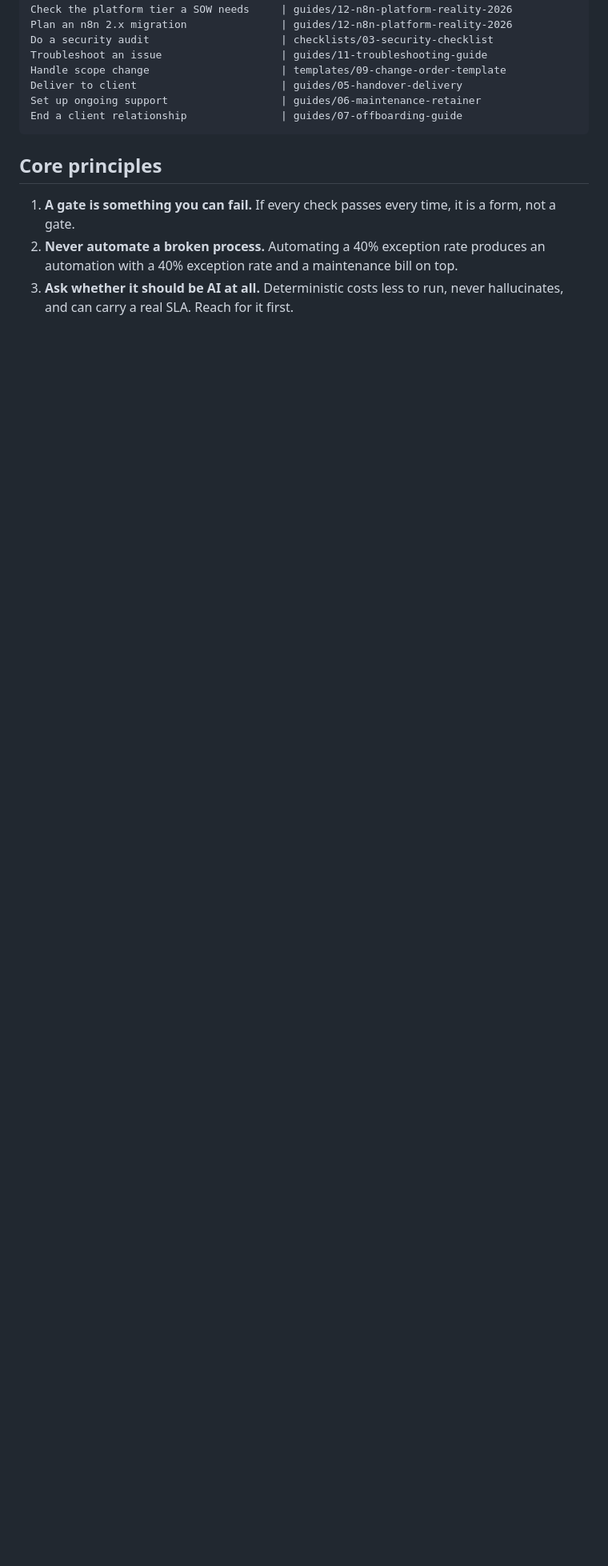
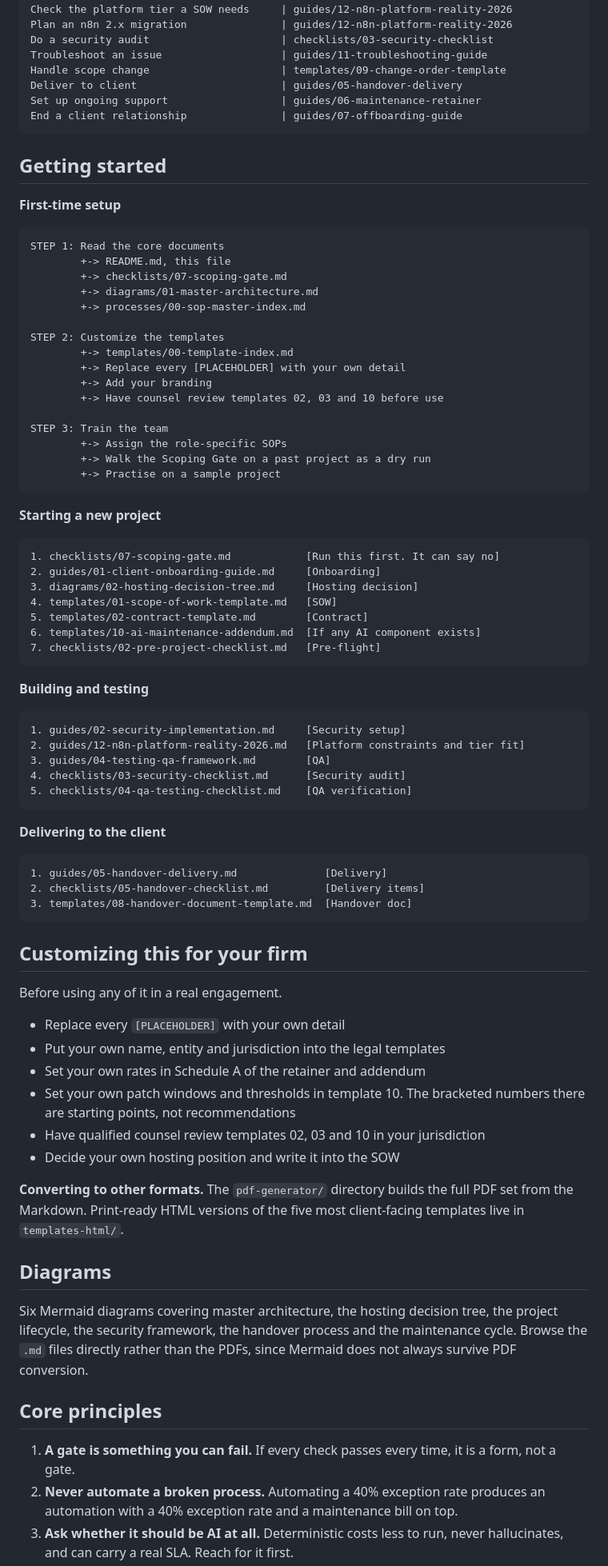
Before and after one commit to mjmirza/AI-Workflow-Delivery-Framework, a Markdown page: README.md, the part around the change. Shown at 80% size. Drawn GitHub-style; blank space fills up the shorter version.

Commit message:
Restore Getting Started, customization and diagrams sections to README
The v3.0 rewrite dropped Getting Started, Quick Start by Scenario, the
Customization Guide and the diagrams index. Those were genuinely useful
to a new reader and their removal was not intentional scope.

Restored and updated. The new-project path now runs the Scoping Gate
first, and the customization section adds the counsel-review step for
templates 02, 03 and 10.

````diff
--- a/README.md
+++ b/README.md
@@ -173,6 +173,82 @@ Set up ongoing support                  | guides/06-maintenance-retainer
 End a client relationship               | guides/07-offboarding-guide
 ```
 
+## Getting started
+
+**First-time setup**
+
+```
+STEP 1: Read the core documents
+        +-> README.md, this file
+        +-> checklists/07-scoping-gate.md
+        +-> diagrams/01-master-architecture.md
+        +-> processes/00-sop-master-index.md
+
+STEP 2: Customize the templates
+        +-> templates/00-template-index.md
+        +-> Replace every [PLACEHOLDER] with your own detail
+        +-> Add your branding
+        +-> Have counsel review templates 02, 03 and 10 before use
+
+STEP 3: Train the team
+        +-> Assign the role-specific SOPs
+        +-> Walk the Scoping Gate on a past project as a dry run
+        +-> Practise on a sample project
+```
+
+**Starting a new project**
+
+```
+1. checklists/07-scoping-gate.md            [Run this first. It can say no]
+2. guides/01-client-onboarding-guide.md     [Onboarding]
+3. diagrams/02-hosting-decision-tree.md     [Hosting decision]
+4. templates/01-scope-of-work-template.md   [SOW]
+5. templates/02-contract-template.md        [Contract]
+6. templates/10-ai-maintenance-addendum.md  [If any AI component exists]
+7. checklists/02-pre-project-checklist.md   [Pre-flight]
+```
+
+**Building and testing**
+
+```
+1. guides/02-security-implementation.md     [Security setup]
+2. guides/12-n8n-platform-reality-2026.md   [Platform constraints and tier fit]
+3. guides/04-testing-qa-framework.md        [QA]
+4. checklists/03-security-checklist.md      [Security audit]
+5. checklists/04-qa-testing-checklist.md    [QA verification]
+```
+
+**Delivering to the client**
+
+```
+1. guides/05-handover-delivery.md              [Delivery]
+2. checklists/05-handover-checklist.md         [Delivery items]
+3. templates/08-handover-document-template.md  [Handover doc]
+```
+
+## Customizing this for your firm
+
+Before using any of it in a real engagement.
+
+- Replace every `[PLACEHOLDER]` with your own detail
+- Put your own name, entity and jurisdiction into the legal templates
+- Set your own rates in Schedule A of the retainer and addendum
+- Set your own patch windows and thresholds in template 10. The bracketed
+  numbers there are starting points, not recommendations
+- Have qualified counsel review templates 02, 03 and 10 in your jurisdiction
+- Decide your own hosting position and write it into the SOW
+
+**Converting to other formats.** The `pdf-generator/` directory builds the full
+PDF set from the Markdown. Print-ready HTML versions of the five most
+client-facing templates live in `templates-html/`.
+
+## Diagrams
+
+Six Mermaid diagrams covering master architecture, the hosting decision tree,
+the project lifecycle, the security framework, the handover process and the
+maintenance cycle. Browse the `.md` files directly rather than the PDFs, since
+Mermaid does not always survive PDF conversion.
+
 ## Core principles
 
 1. **A gate is something you can fail.** If every check passes every time, it is
````
